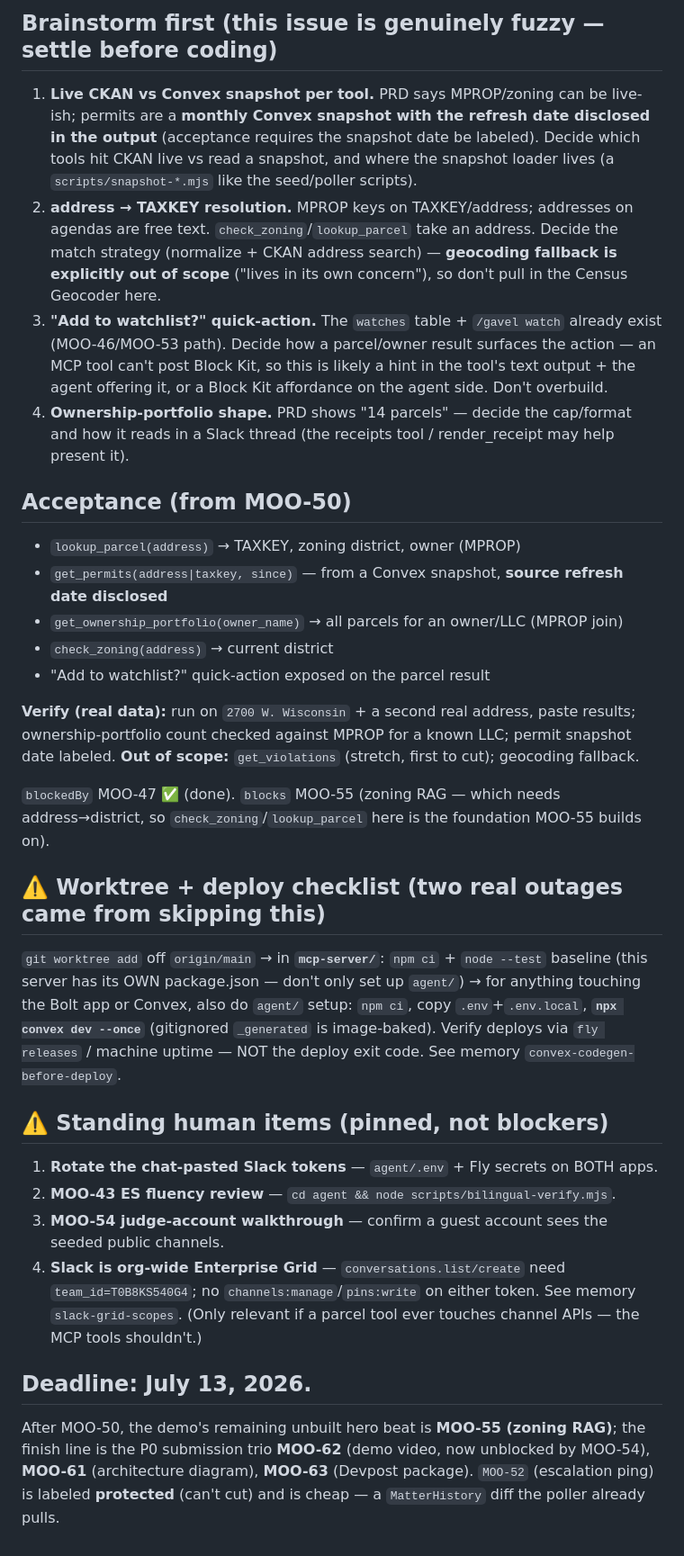
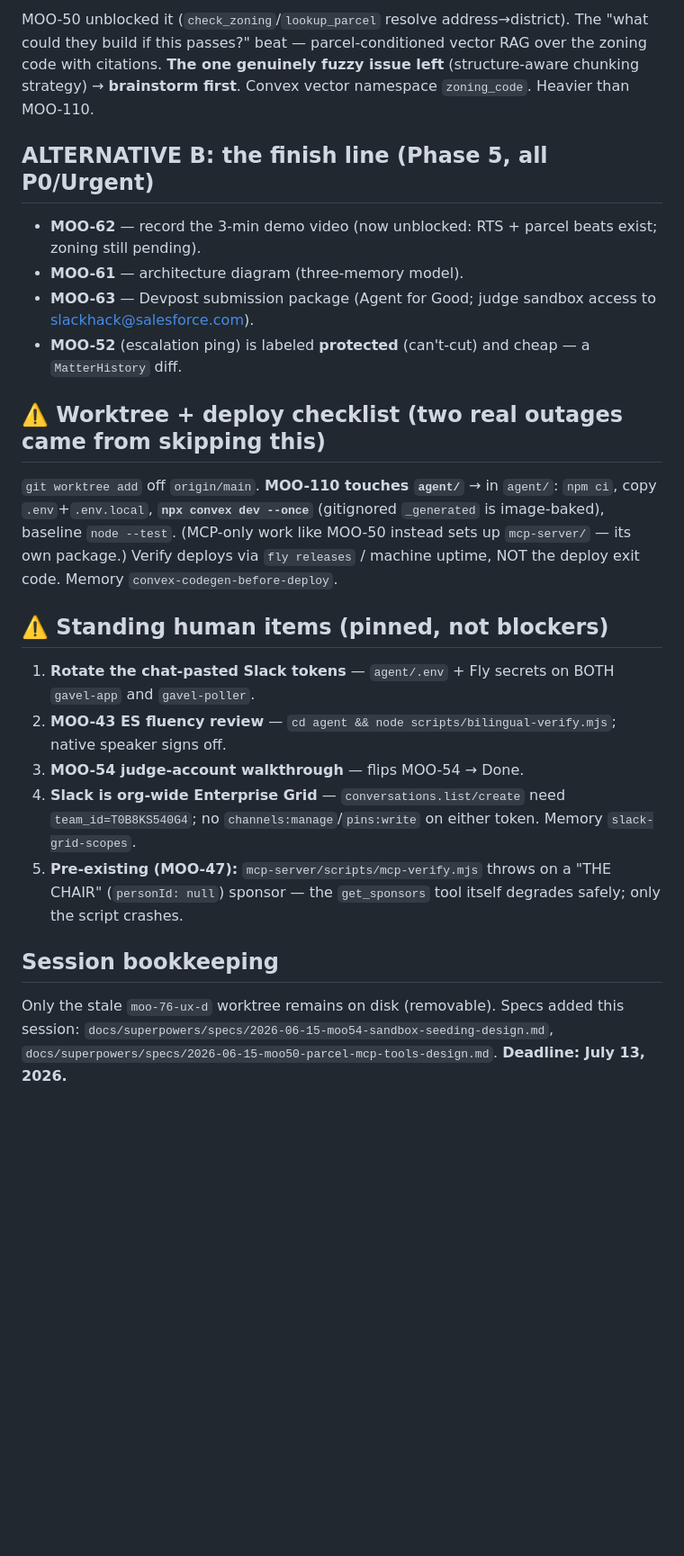
Before and after one commit to tmoody1973/gavel-slack-agent, a Markdown page: docs/HANDOFF-NEXT.md, the part around one of its changes. Shown at 90% size. Rendered like a GitHub page; blank space fills up the shorter version.

```diff
--- a/docs/HANDOFF-NEXT.md
+++ b/docs/HANDOFF-NEXT.md
@@ -63,56 +45,35 @@ tools:
 
-## Brainstorm first (this issue is genuinely fuzzy — settle before coding)
+MOO-50 unblocked it (`check_zoning`/`lookup_parcel` resolve address→district). The "what could
+they build if this passes?" beat — parcel-conditioned vector RAG over the zoning code with
+citations. **The one genuinely fuzzy issue left** (structure-aware chunking strategy) →
+**brainstorm first**. Convex vector namespace `zoning_code`. Heavier than MOO-110.
 
-1. **Live CKAN vs Convex snapshot per tool.** PRD says MPROP/zoning can be live-ish; permits
-   are a **monthly Convex snapshot with the refresh date disclosed in the output** (acceptance
-   requires the snapshot date be labeled). Decide which tools hit CKAN live vs read a snapshot,
-   and where the snapshot loader lives (a `scripts/snapshot-*.mjs` like the seed/poller scripts).
-2. **address → TAXKEY resolution.** MPROP keys on TAXKEY/address; addresses on agendas are
-   free text. `check_zoning`/`lookup_parcel` take an address. Decide the match strategy
-   (normalize + CKAN address search) — **geocoding fallback is explicitly out of scope** ("lives
-   in its own concern"), so don't pull in the Census Geocoder here.
-3. **"Add to watchlist?" quick-action.** The `watches` table + `/gavel watch` already exist
-   (MOO-46/MOO-53 path). Decide how a parcel/owner result surfaces the action — an MCP tool can't
-   post Block Kit, so this is likely a hint in the tool's text output + the agent offering it,
-   or a Block Kit affordance on the agent side. Don't overbuild.
-4. **Ownership-portfolio shape.** PRD shows "14 parcels" — decide the cap/format and how it reads
-   in a Slack thread (the receipts tool / render_receipt may help present it).
+## ALTERNATIVE B: the finish line (Phase 5, all P0/Urgent)
 
-## Acceptance (from MOO-50)
-
-- `lookup_parcel(address)` → TAXKEY, zoning district, owner (MPROP)
-- `get_permits(address|taxkey, since)` — from a Convex snapshot, **source refresh date disclosed**
-- `get_ownership_portfolio(owner_name)` → all parcels for an owner/LLC (MPROP join)
-- `check_zoning(address)` → current district
-- "Add to watchlist?" quick-action exposed on the parcel result
-
-**Verify (real data):** run on `2700 W. Wisconsin` + a second real address, paste results;
-ownership-portfolio count checked against MPROP for a known LLC; permit snapshot date labeled.
-**Out of scope:** `get_violations` (stretch, first to cut); geocoding fallback.
-
-`blockedBy` MOO-47 ✅ (done). `blocks` MOO-55 (zoning RAG — which needs address→district, so
-`check_zoning`/`lookup_parcel` here is the foundation MOO-55 builds on).
+- **MOO-62** — record the 3-min demo video (now unblocked: RTS + parcel beats exist; zoning still pending).
+- **MOO-61** — architecture diagram (three-memory model).
+- **MOO-63** — Devpost submission package (Agent for Good; judge sandbox access to slackhack@salesforce.com).
+- **MOO-52** (escalation ping) is labeled **protected** (can't-cut) and cheap — a `MatterHistory` diff.
 
 ## ⚠️ Worktree + deploy checklist (two real outages came from skipping this)
 
-`git worktree add` off `origin/main` → in **`mcp-server/`**: `npm ci` + `node --test` baseline
-(this server has its OWN package.json — don't only set up `agent/`) → for anything touching the
-Bolt app or Convex, also do `agent/` setup: `npm ci`, copy `.env`+`.env.local`, **`npx convex
-dev --once`** (gitignored `_generated` is image-baked). Verify deploys via `fly releases` /
-machine uptime — NOT the deploy exit code. See memory `convex-codegen-before-deploy`.
+`git worktree add` off `origin/main`. **MOO-110 touches `agent/`** → in `agent/`: `npm ci`, copy
+`.env`+`.env.local`, **`npx convex dev --once`** (gitignored `_generated` is image-baked), baseline
+`node --test`. (MCP-only work like MOO-50 instead sets up `mcp-server/` — its own package.) Verify
+deploys via `fly releases` / machine uptime, NOT the deploy exit code. Memory `convex-codegen-before-deploy`.
 
 ## ⚠️ Standing human items (pinned, not blockers)
 
-1. **Rotate the chat-pasted Slack tokens** — `agent/.env` + Fly secrets on BOTH apps.
-2. **MOO-43 ES fluency review** — `cd agent && node scripts/bilingual-verify.mjs`.
-3. **MOO-54 judge-account walkthrough** — confirm a guest account sees the seeded public channels.
+1. **Rotate the chat-pasted Slack tokens** — `agent/.env` + Fly secrets on BOTH `gavel-app` and `gavel-poller`.
+2. **MOO-43 ES fluency review** — `cd agent && node scripts/bilingual-verify.mjs`; native speaker signs off.
+3. **MOO-54 judge-account walkthrough** — flips MOO-54 → Done.
 4. **Slack is org-wide Enterprise Grid** — `conversations.list/create` need `team_id=T0B8KS540G4`;
-   no `channels:manage`/`pins:write` on either token. See memory `slack-grid-scopes`. (Only
-   relevant if a parcel tool ever touches channel APIs — the MCP tools shouldn't.)
+   no `channels:manage`/`pins:write` on either token. Memory `slack-grid-scopes`.
+5. **Pre-existing (MOO-47):** `mcp-server/scripts/mcp-verify.mjs` throws on a "THE CHAIR"
+   (`personId: null`) sponsor — the `get_sponsors` tool itself degrades safely; only the script crashes.
 
-## Deadline: July 13, 2026.
+## Session bookkeeping
 
-After MOO-50, the demo's remaining unbuilt hero beat is **MOO-55 (zoning RAG)**; the finish line
-is the P0 submission trio **MOO-62** (demo video, now unblocked by MOO-54), **MOO-61** (architecture
-diagram), **MOO-63** (Devpost package). `MOO-52` (escalation ping) is labeled **protected** (can't
-cut) and is cheap — a `MatterHistory` diff the poller already pulls.
+Only the stale `moo-76-ux-d` worktree remains on disk (removable). Specs added this session:
+`docs/superpowers/specs/2026-06-15-moo54-sandbox-seeding-design.md`,
+`docs/superpowers/specs/2026-06-15-moo50-parcel-mcp-tools-design.md`. **Deadline: July 13, 2026.**
```
Also changed, not shown: other parts of docs/HANDOFF-NEXT.md (+31 -49 lines).
